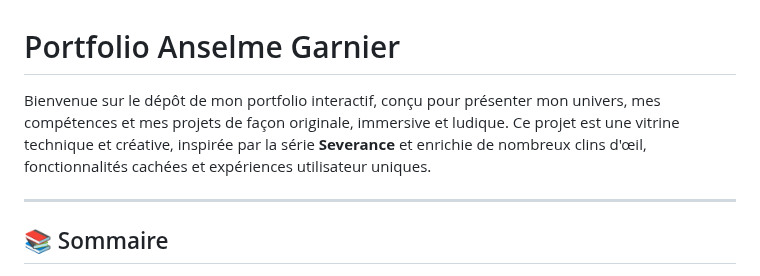
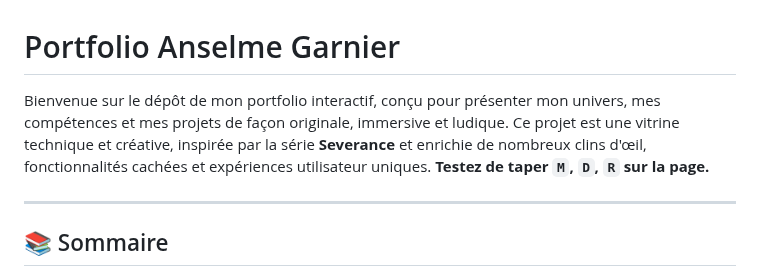
Before and after one commit to Sorcier77/garnier_anselme, a Markdown page: README.md, the part around the change. Rendered like a GitHub page.

Commit message:
modification du readme

```diff
--- a/README.md
+++ b/README.md
@@ -1,6 +1,6 @@
 # Portfolio Anselme Garnier
 
-Bienvenue sur le dépôt de mon portfolio interactif, conçu pour présenter mon univers, mes compétences et mes projets de façon originale, immersive et ludique. Ce projet est une vitrine technique et créative, inspirée par la série **Severance** et enrichie de nombreux clins d'œil, fonctionnalités cachées et expériences utilisateur uniques.
+Bienvenue sur le dépôt de mon portfolio interactif, conçu pour présenter mon univers, mes compétences et mes projets de façon originale, immersive et ludique. Ce projet est une vitrine technique et créative, inspirée par la série **Severance** et enrichie de nombreux clins d'œil, fonctionnalités cachées et expériences utilisateur uniques. **Testez de taper `M`, `D`, `R` sur la page.**
 
 ---
 
```
